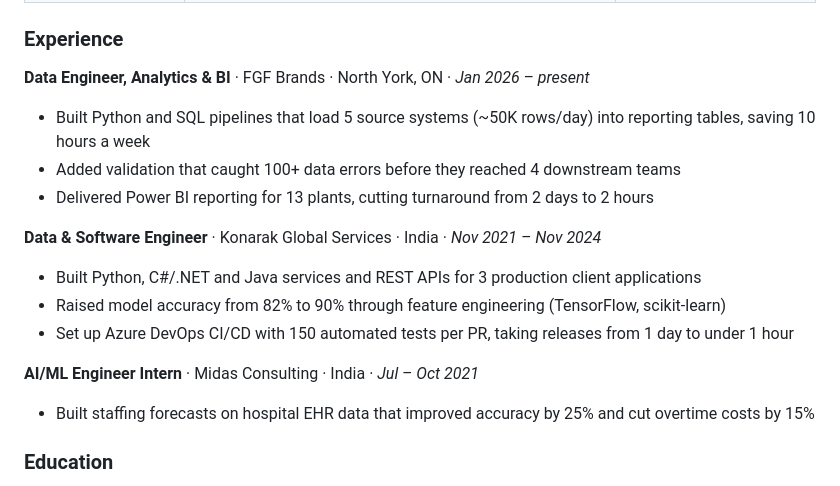
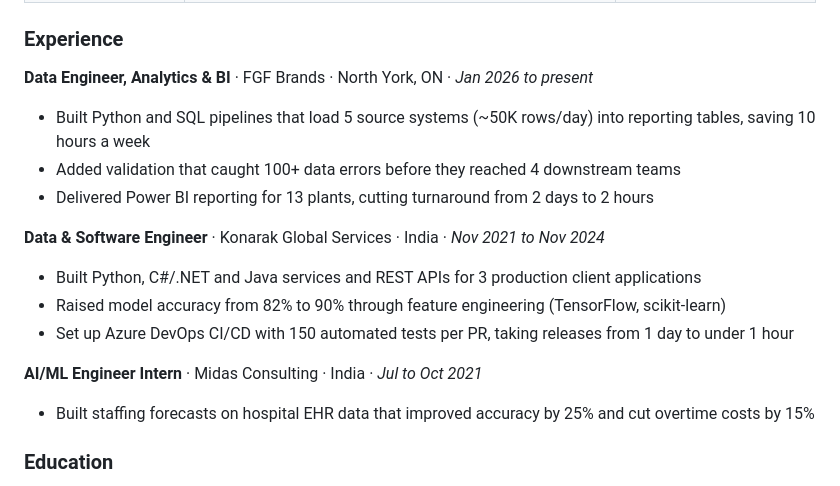
Before and after one commit to mohammadazam7/mohammadazam7, a Markdown page: README.md, the part around the change. GitHub-like rendering.

Commit message:
Tidy README punctuation and status labels

```diff
--- a/README.md
+++ b/README.md
@@ -51,17 +51,17 @@ Computing (AI)** from the University of Windsor.
 
 ### Experience
 
-**Data Engineer, Analytics & BI** · FGF Brands · North York, ON · *Jan 2026 – present*
+**Data Engineer, Analytics & BI** · FGF Brands · North York, ON · *Jan 2026 to present*
 - Built Python and SQL pipelines that load 5 source systems (~50K rows/day) into reporting tables, saving 10 hours a week
 - Added validation that caught 100+ data errors before they reached 4 downstream teams
 - Delivered Power BI reporting for 13 plants, cutting turnaround from 2 days to 2 hours
 
-**Data & Software Engineer** · Konarak Global Services · India · *Nov 2021 – Nov 2024*
+**Data & Software Engineer** · Konarak Global Services · India · *Nov 2021 to Nov 2024*
 - Built Python, C#/.NET and Java services and REST APIs for 3 production client applications
 - Raised model accuracy from 82% to 90% through feature engineering (TensorFlow, scikit-learn)
 - Set up Azure DevOps CI/CD with 150 automated tests per PR, taking releases from 1 day to under 1 hour
 
-**AI/ML Engineer Intern** · Midas Consulting · India · *Jul – Oct 2021*
+**AI/ML Engineer Intern** · Midas Consulting · India · *Jul to Oct 2021*
 - Built staffing forecasts on hospital EHR data that improved accuracy by 25% and cut overtime costs by 15%
 
 ### Education
```
